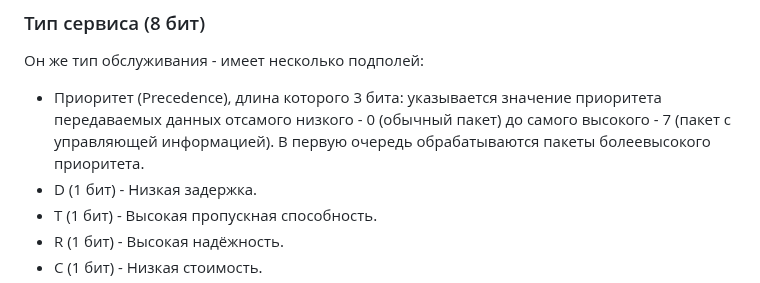
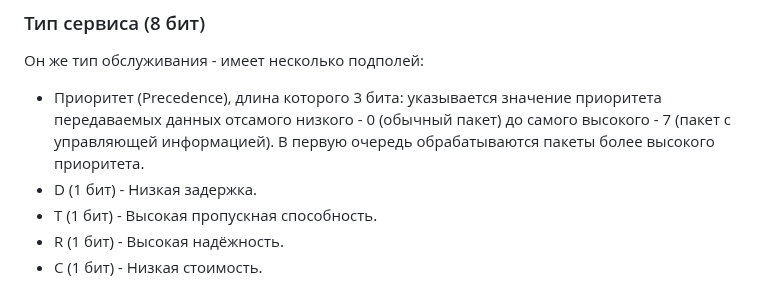
Before and after one commit to n0emo/exam_tickets, a Markdown page: Сети/16.md, the part around the change. Drawn GitHub-style.

Commit message:
Update 16.md
Fix typo

```diff
--- a/Сети/16.md
+++ b/Сети/16.md
@@ -24,7 +24,7 @@
 - Приоритет (Precedence), длина которого 3 бита: указывается значение приоритета
   передаваемых данных отсамого низкого - 0 (обычный пакет) до самого
   высокого - 7 (пакет с управляющей информацией). В первую очередь
-  обрабатываются пакеты болеевысокого приоритета.
+  обрабатываются пакеты более высокого приоритета.
 - D (1 бит) - Низкая задержка.
 - T (1 бит) - Высокая пропускная способность.
 - R (1 бит) - Высокая надёжность.
```
